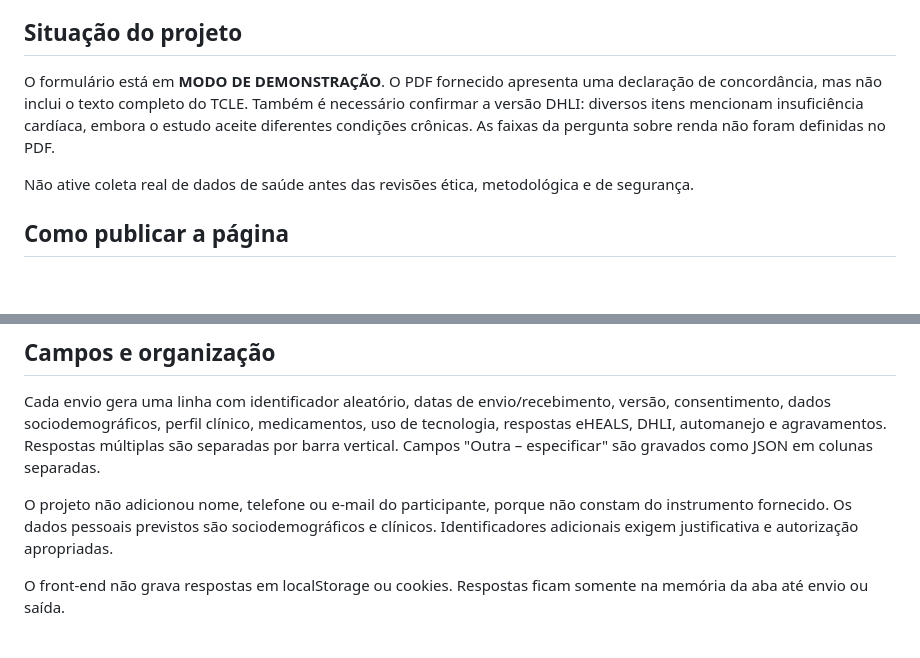
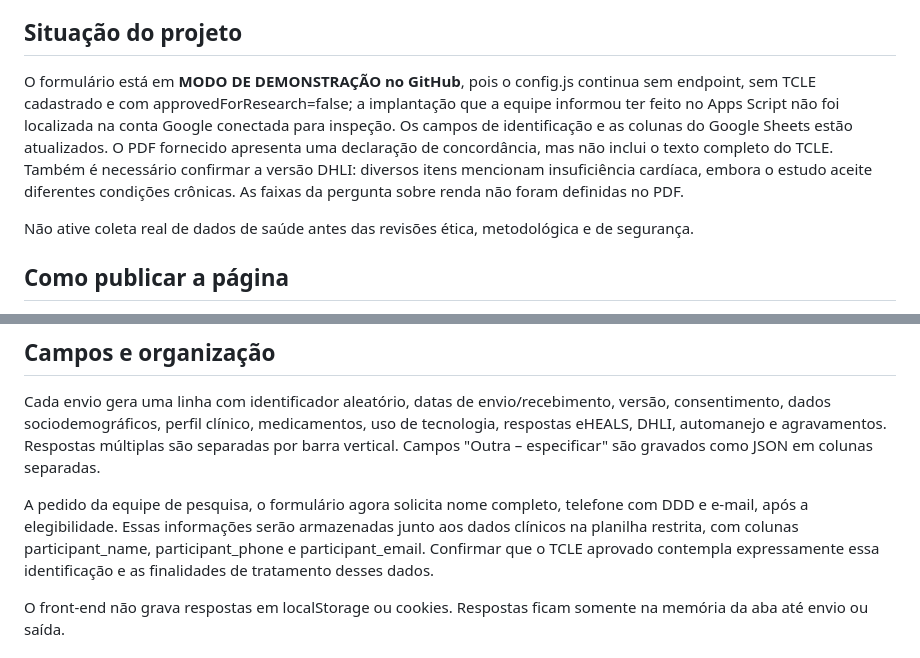
Before and after one commit to yWez/UFRN, a Markdown page: README.md, 2 parts joined by grey strips. Rendered like a GitHub page; blank space fills up the shorter version.

Commit message:
docs: identificação pessoal e pendência de configuração do Apps Script

```diff
--- a/README.md
+++ b/README.md
@@ -4,7 +4,7 @@ Questionário digital responsivo (azul, branco e amarelo) com progressão em 10
 
 ## Situação do projeto
 
-O formulário está em **MODO DE DEMONSTRAÇÃO**. O PDF fornecido apresenta uma declaração de concordância, mas não inclui o texto completo do TCLE. Também é necessário confirmar a versão DHLI: diversos itens mencionam insuficiência cardíaca, embora o estudo aceite diferentes condições crônicas. As faixas da pergunta sobre renda não foram definidas no PDF.
+O formulário está em **MODO DE DEMONSTRAÇÃO no GitHub**, pois o config.js continua sem endpoint, sem TCLE cadastrado e com approvedForResearch=false; a implantação que a equipe informou ter feito no Apps Script não foi localizada na conta Google conectada para inspeção. Os campos de identificação e as colunas do Google Sheets estão atualizados. O PDF fornecido apresenta uma declaração de concordância, mas não inclui o texto completo do TCLE. Também é necessário confirmar a versão DHLI: diversos itens mencionam insuficiência cardíaca, embora o estudo aceite diferentes condições crônicas. As faixas da pergunta sobre renda não foram definidas no PDF.
 
 Não ative coleta real de dados de saúde antes das revisões ética, metodológica e de segurança.
 
@@ -34,7 +34,7 @@ O site não expõe nem utiliza o ID da planilha. Esse ID fica como propriedade p
 
 Cada envio gera uma linha com identificador aleatório, datas de envio/recebimento, versão, consentimento, dados sociodemográficos, perfil clínico, medicamentos, uso de tecnologia, respostas eHEALS, DHLI, automanejo e agravamentos. Respostas múltiplas são separadas por barra vertical. Campos "Outra – especificar" são gravados como JSON em colunas separadas.
 
-O projeto não adicionou nome, telefone ou e-mail do participante, porque não constam do instrumento fornecido. Os dados pessoais previstos são sociodemográficos e clínicos. Identificadores adicionais exigem justificativa e autorização apropriadas.
+A pedido da equipe de pesquisa, o formulário agora solicita nome completo, telefone com DDD e e-mail, após a elegibilidade. Essas informações serão armazenadas junto aos dados clínicos na planilha restrita, com colunas participant_name, participant_phone e participant_email. Confirmar que o TCLE aprovado contempla expressamente essa identificação e as finalidades de tratamento desses dados.
 
 O front-end não grava respostas em localStorage ou cookies. Respostas ficam somente na memória da aba até envio ou saída.
 
```
